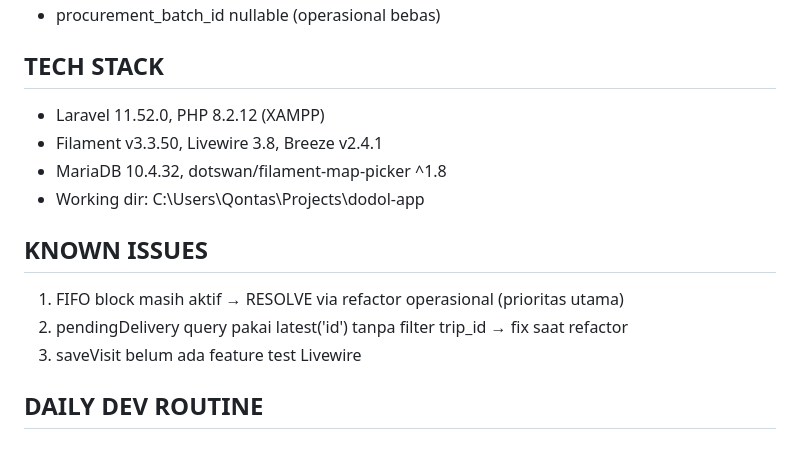
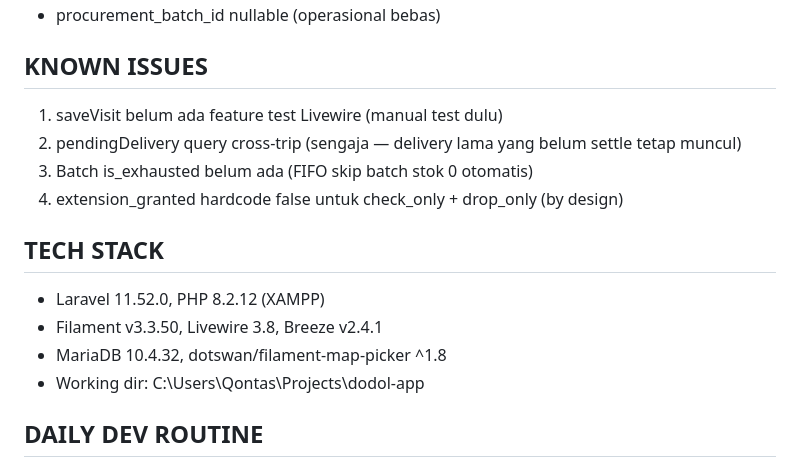
Before and after one commit to Qontas/dodol-app, a Markdown page: NEXT_SESSION.md, the part around one of its changes. Drawn GitHub-style.

```diff
--- a/NEXT_SESSION.md
+++ b/NEXT_SESSION.md
@@ -55,4 +65,11 @@ GitHub: https://github.com/Qontas/dodol-app
 - procurement_batch_id nullable (operasional bebas)
+
+## KNOWN ISSUES
+
+1. saveVisit belum ada feature test Livewire (manual test dulu)
+2. pendingDelivery query cross-trip (sengaja — delivery lama yang belum settle tetap muncul)
+3. Batch is_exhausted belum ada (FIFO skip batch stok 0 otomatis)
+4. extension_granted hardcode false untuk check_only + drop_only (by design)
 
 ## TECH STACK
 
@@ -60,12 +77,6 @@ GitHub: https://github.com/Qontas/dodol-app
 - Filament v3.3.50, Livewire 3.8, Breeze v2.4.1
 - MariaDB 10.4.32, dotswan/filament-map-picker ^1.8
 - Working dir: C:\Users\Qontas\Projects\dodol-app
-
-## KNOWN ISSUES
-
-1. FIFO block masih aktif → RESOLVE via refactor operasional (prioritas utama)
-2. pendingDelivery query pakai latest('id') tanpa filter trip_id → fix saat refactor
-3. saveVisit belum ada feature test Livewire
 
 ## DAILY DEV ROUTINE
 
```
Also changed, not shown: other parts of NEXT_SESSION.md (+45 -35 lines).
